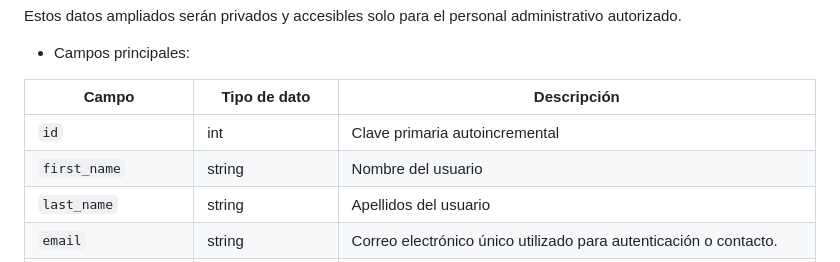
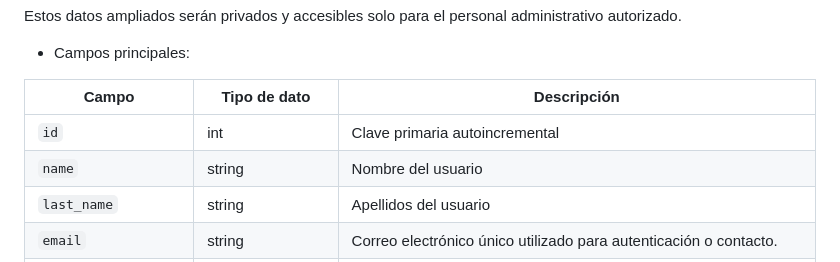
Before and after one commit to SSanCam/El_Refugio, a Markdown page: Documentacion/Fases_del_Proyecto/Fase_1_Planificacion_Analisis.md, the part around the change. Rendered like a GitHub page.

Commit message:
Correciones en la fase de proyecto 1

```diff
--- a/Documentacion/Fases_del_Proyecto/Fase_1_Planificacion_Analisis.md
+++ b/Documentacion/Fases_del_Proyecto/Fase_1_Planificacion_Analisis.md
@@ -140,7 +140,7 @@ Estos datos ampliados serán privados y accesibles solo para el personal adminis
 | Campo | Tipo de dato | Descripción |
 |-------|---------------|-------------|
 | `id` | int | Clave primaria autoincremental |
-| `first_name` | string | Nombre del usuario |
+| `name` | string | Nombre del usuario |
 | `last_name` | string | Apellidos del usuario |
 | `email` | string | Correo electrónico único utilizado para autenticación o contacto. |
 | `password` | string | Contraseña cifrada mediante hash seguro. |
```
